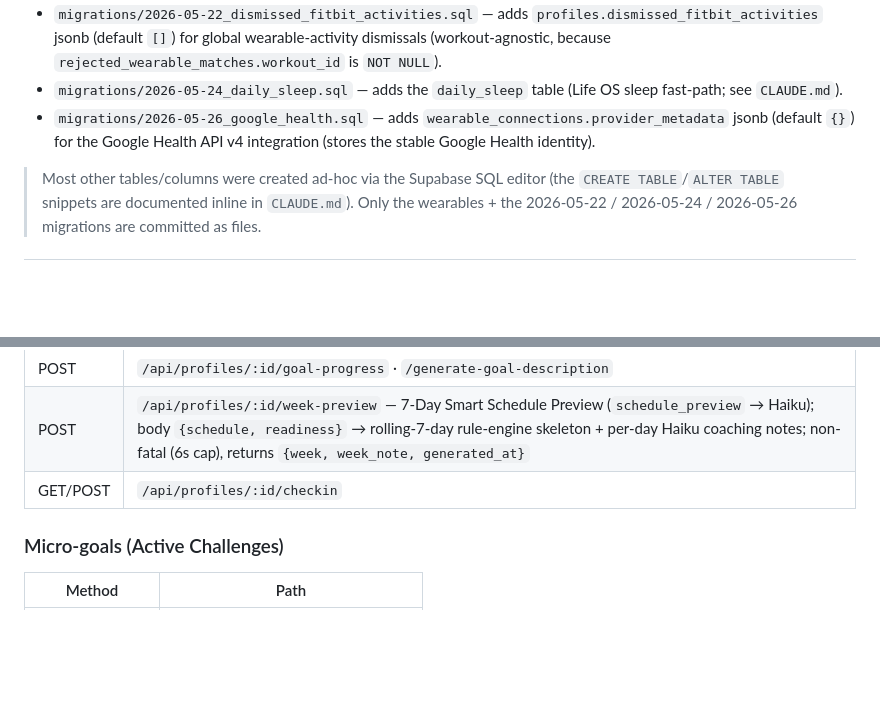
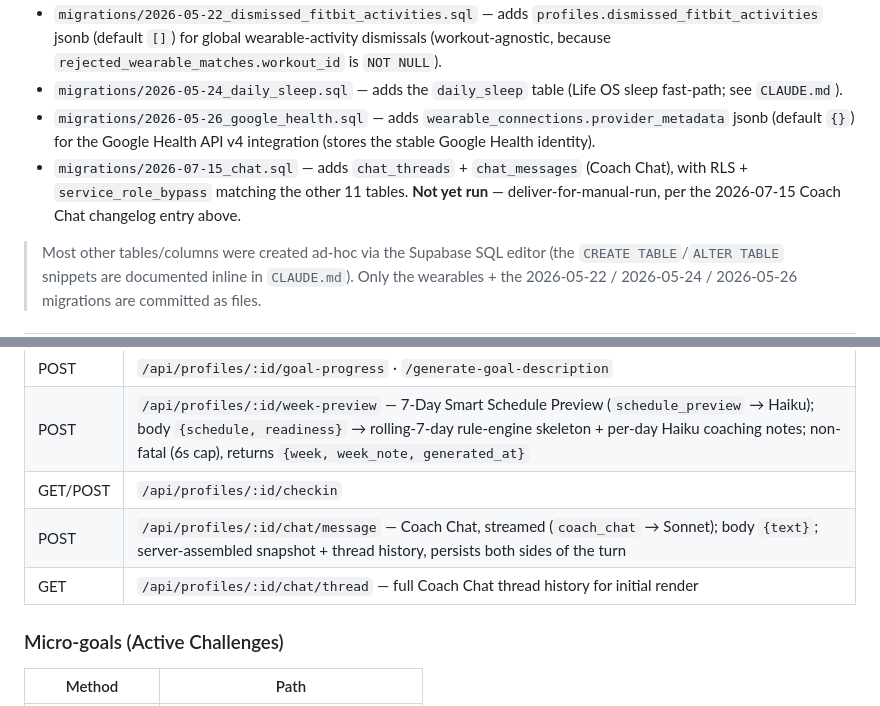
Before and after one commit to shimmyc/apexcoach-backend, a Markdown page: ROADMAP.md, 2 parts joined by grey strips. Rendered like a GitHub page; blank space fills up the shorter version.

```diff
--- a/ROADMAP.md
+++ b/ROADMAP.md
@@ -177,6 +186,7 @@ Remembers a user's "these are separate sessions" decision so a rejected pairing
 - `migrations/2026-05-22_dismissed_fitbit_activities.sql` — adds `profiles.dismissed_fitbit_activities` jsonb (default `[]`) for global wearable-activity dismissals (workout-agnostic, because `rejected_wearable_matches.workout_id` is `NOT NULL`).
 - `migrations/2026-05-24_daily_sleep.sql` — adds the `daily_sleep` table (Life OS sleep fast-path; see `CLAUDE.md`).
 - `migrations/2026-05-26_google_health.sql` — adds `wearable_connections.provider_metadata` jsonb (default `{}`) for the Google Health API v4 integration (stores the stable Google Health identity).
+- `migrations/2026-07-15_chat.sql` — adds `chat_threads` + `chat_messages` (Coach Chat), with RLS + `service_role_bypass` matching the other 11 tables. **Not yet run** — deliver-for-manual-run, per the 2026-07-15 Coach Chat changelog entry above.
 
 > Most other tables/columns were created ad-hoc via the Supabase SQL editor (the `CREATE TABLE`/`ALTER TABLE` snippets are documented inline in `CLAUDE.md`). Only the wearables + the 2026-05-22 / 2026-05-24 / 2026-05-26 migrations are committed as files.
 
@@ -352,6 +362,8 @@ All verified present in `server.js`. `:id`/`:userId` = profile id.
 | POST | `/api/profiles/:id/goal-progress` · `/generate-goal-description` |
 | POST | `/api/profiles/:id/week-preview` — 7-Day Smart Schedule Preview (`schedule_preview` → Haiku); body `{schedule, readiness}` → rolling-7-day rule-engine skeleton + per-day Haiku coaching notes; non-fatal (6s cap), returns `{week, week_note, generated_at}` |
 | GET/POST | `/api/profiles/:id/checkin` |
+| POST | `/api/profiles/:id/chat/message` — Coach Chat, streamed (`coach_chat` → Sonnet); body `{text}`; server-assembled snapshot + thread history, persists both sides of the turn |
+| GET | `/api/profiles/:id/chat/thread` — full Coach Chat thread history for initial render |
 
 ### Micro-goals (Active Challenges)
 | Method | Path |
```
Also changed, not shown: other parts of ROADMAP.md (+9 -0 lines).
